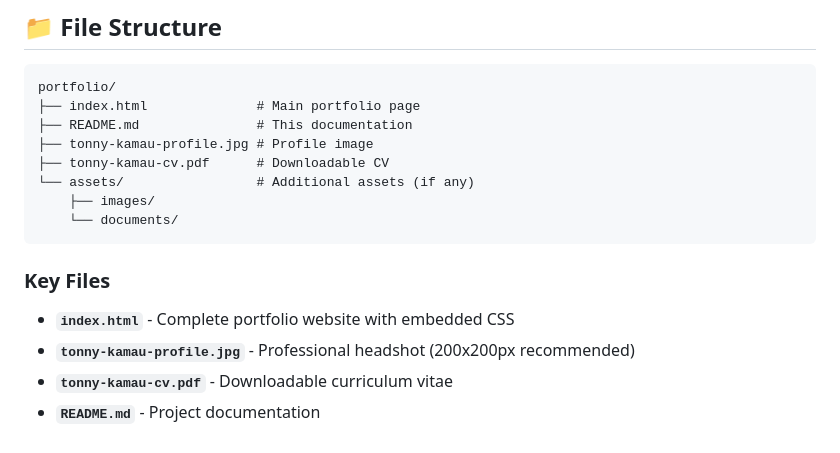
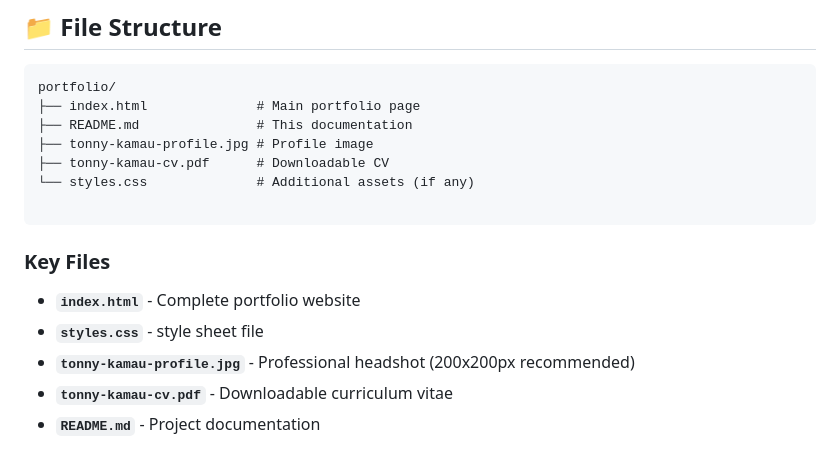
Before and after one commit to TonnyKamau/PLP-hackathon-portifolio, a Markdown page: README.md, the part around the change. GitHub-like rendering.

````diff
--- a/README.md
+++ b/README.md
@@ -109,14 +109,14 @@ portfolio/
 ├── README.md               # This documentation
 ├── tonny-kamau-profile.jpg # Profile image
 ├── tonny-kamau-cv.pdf      # Downloadable CV
-└── assets/                 # Additional assets (if any)
-    ├── images/
-    └── documents/
+└── styles.css              # Additional assets (if any)
+
 ```
 
 ### Key Files
 
-- **`index.html`** - Complete portfolio website with embedded CSS
+- **`index.html`** - Complete portfolio website
+- **`styles.css`** - style sheet file
 - **`tonny-kamau-profile.jpg`** - Professional headshot (200x200px recommended)
 - **`tonny-kamau-cv.pdf`** - Downloadable curriculum vitae
 - **`README.md`** - Project documentation
````
